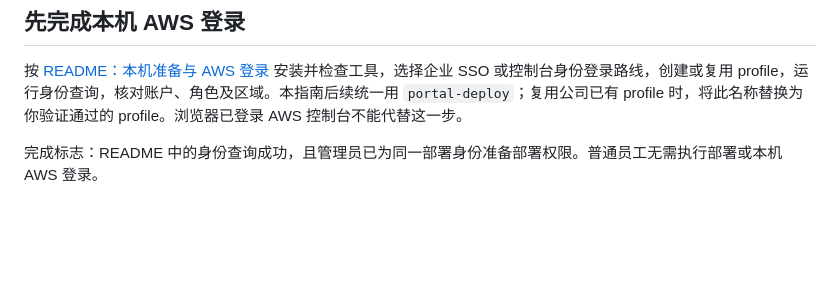
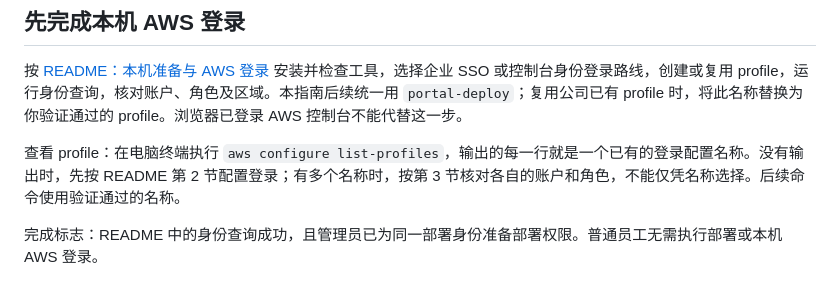
Before and after one commit to wanglingxiao123/feishu-quicksight-portal, a Markdown page: docs/DEPLOYMENT.md, the part around the change. GitHub-like rendering; blank space fills up the shorter version.

```diff
--- a/docs/DEPLOYMENT.md
+++ b/docs/DEPLOYMENT.md
@@ -19,6 +19,8 @@ AWS 资源和 Secrets Manager 会产生费用。本项目不替你购买 QuickSi
 ## 先完成本机 AWS 登录
 
 按 [README：本机准备与 AWS 登录](../README.md#本机准备与-aws-登录首次部署按这里操作) 安装并检查工具，选择企业 SSO 或控制台身份登录路线，创建或复用 profile，运行身份查询，核对账户、角色及区域。本指南后续统一用 `portal-deploy`；复用公司已有 profile 时，将此名称替换为你验证通过的 profile。浏览器已登录 AWS 控制台不能代替这一步。
+
+查看 profile：在电脑终端执行 `aws configure list-profiles`，输出的每一行就是一个已有的登录配置名称。没有输出时，先按 README 第 2 节配置登录；有多个名称时，按第 3 节核对各自的账户和角色，不能仅凭名称选择。后续命令使用验证通过的名称。
 
 完成标志：README 中的身份查询成功，且管理员已为同一部署身份准备部署权限。普通员工无需执行部署或本机 AWS 登录。
 
```
Also changed, not shown: README.md (+31 -6 lines).
